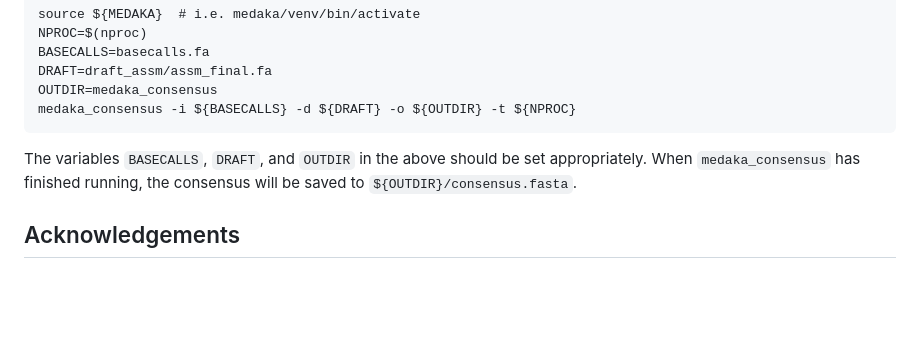
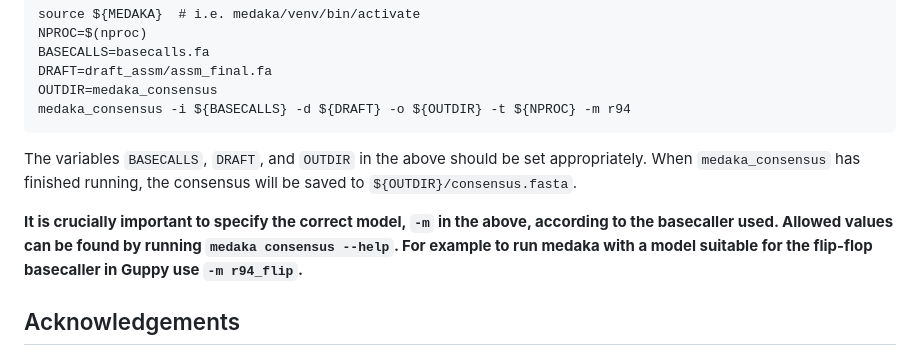
Before and after one commit to nanoporetech/medaka, a Markdown page: README.md, the part around the change. Rendered like a GitHub page; blank space fills up the shorter version.

```diff
--- a/README.md
+++ b/README.md
@@ -116,11 +116,16 @@ within the medaka environment, else they will need to be provided by the user.
     BASECALLS=basecalls.fa
     DRAFT=draft_assm/assm_final.fa
     OUTDIR=medaka_consensus
-    medaka_consensus -i ${BASECALLS} -d ${DRAFT} -o ${OUTDIR} -t ${NPROC}
+    medaka_consensus -i ${BASECALLS} -d ${DRAFT} -o ${OUTDIR} -t ${NPROC} -m r94
 
 The variables `BASECALLS`, `DRAFT`, and `OUTDIR` in the above should be set
 appropriately. When `medaka_consensus` has finished running, the consensus
 will be saved to `${OUTDIR}/consensus.fasta`.
+
+   **It is crucially important to specify the correct model, `-m` in the
+   above, according to the basecaller used. Allowed values can be found by
+   running `medaka consensus --help`.  For example to run medaka with a
+   model suitable for the flip-flop basecaller in Guppy use `-m r94_flip`.**
 
 Acknowledgements
 ----------------
```
Also changed, not shown: docs/images/cov_acc.png (added), 6 other files.
